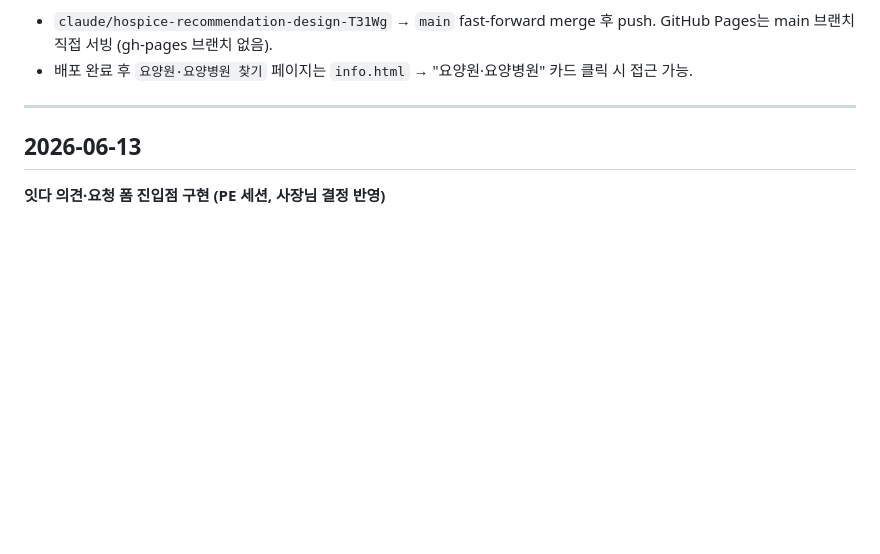
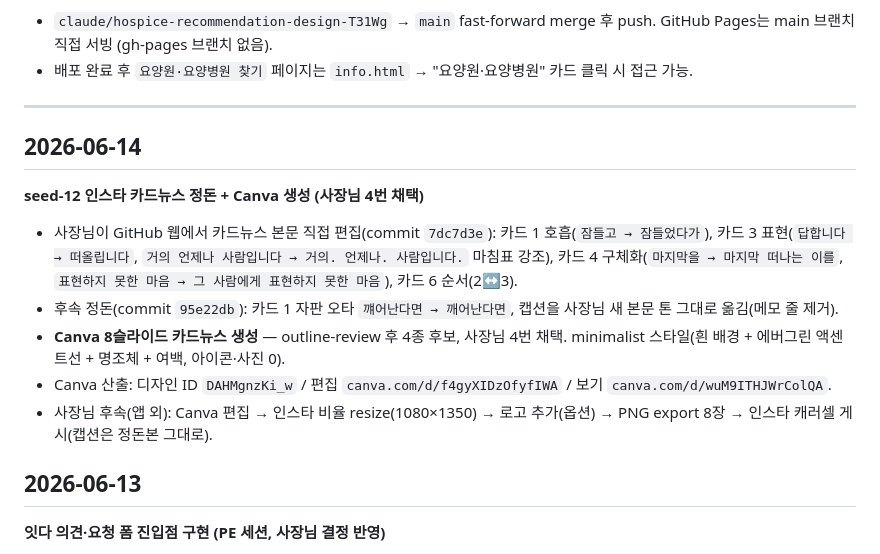
Before and after one commit to suechoi033-private/life-heritage-v2, a Markdown page: docs/worklog.md, the part around the change. Drawn GitHub-style; blank space fills up the shorter version.

```diff
--- a/docs/worklog.md
+++ b/docs/worklog.md
@@ -18,6 +18,15 @@
 - 배포 완료 후 `요양원·요양병원 찾기` 페이지는 `info.html` → "요양원·요양병원" 카드 클릭 시 접근 가능.
 
 ---
+
+## 2026-06-14
+
+**seed-12 인스타 카드뉴스 정돈 + Canva 생성 (사장님 4번 채택)**
+- 사장님이 GitHub 웹에서 카드뉴스 본문 직접 편집(commit `7dc7d3e`): 카드 1 호흡(`잠들고 → 잠들었다가`), 카드 3 표현(`답합니다 → 떠올립니다`, `거의 언제나 사람입니다 → 거의. 언제나. 사람입니다.` 마침표 강조), 카드 4 구체화(`마지막을 → 마지막 떠나는 이를`, `표현하지 못한 마음 → 그 사람에게 표현하지 못한 마음`), 카드 6 순서(2↔3).
+- 후속 정돈(commit `95e22db`): 카드 1 자판 오타 `꺠어난다면 → 깨어난다면`, 캡션을 사장님 새 본문 톤 그대로 옮김(메모 줄 제거).
+- **Canva 8슬라이드 카드뉴스 생성** — outline-review 후 4종 후보, 사장님 4번 채택. minimalist 스타일(흰 배경 + 에버그린 액센트선 + 명조체 + 여백, 아이콘·사진 0).
+- Canva 산출: 디자인 ID `DAHMgnzKi_w` / 편집 `canva.com/d/f4gyXIDzOfyfIWA` / 보기 `canva.com/d/wuM9ITHJWrColQA`.
+- 사장님 후속(앱 외): Canva 편집 → 인스타 비율 resize(1080×1350) → 로고 추가(옵션) → PNG export 8장 → 인스타 캐러셀 게시(캡션은 정돈본 그대로).
 
 ## 2026-06-13
 
```
Also changed, not shown: docs/marketing/insta-seed-12-cardnews-2026-06-13.md (+14 -12 lines).
